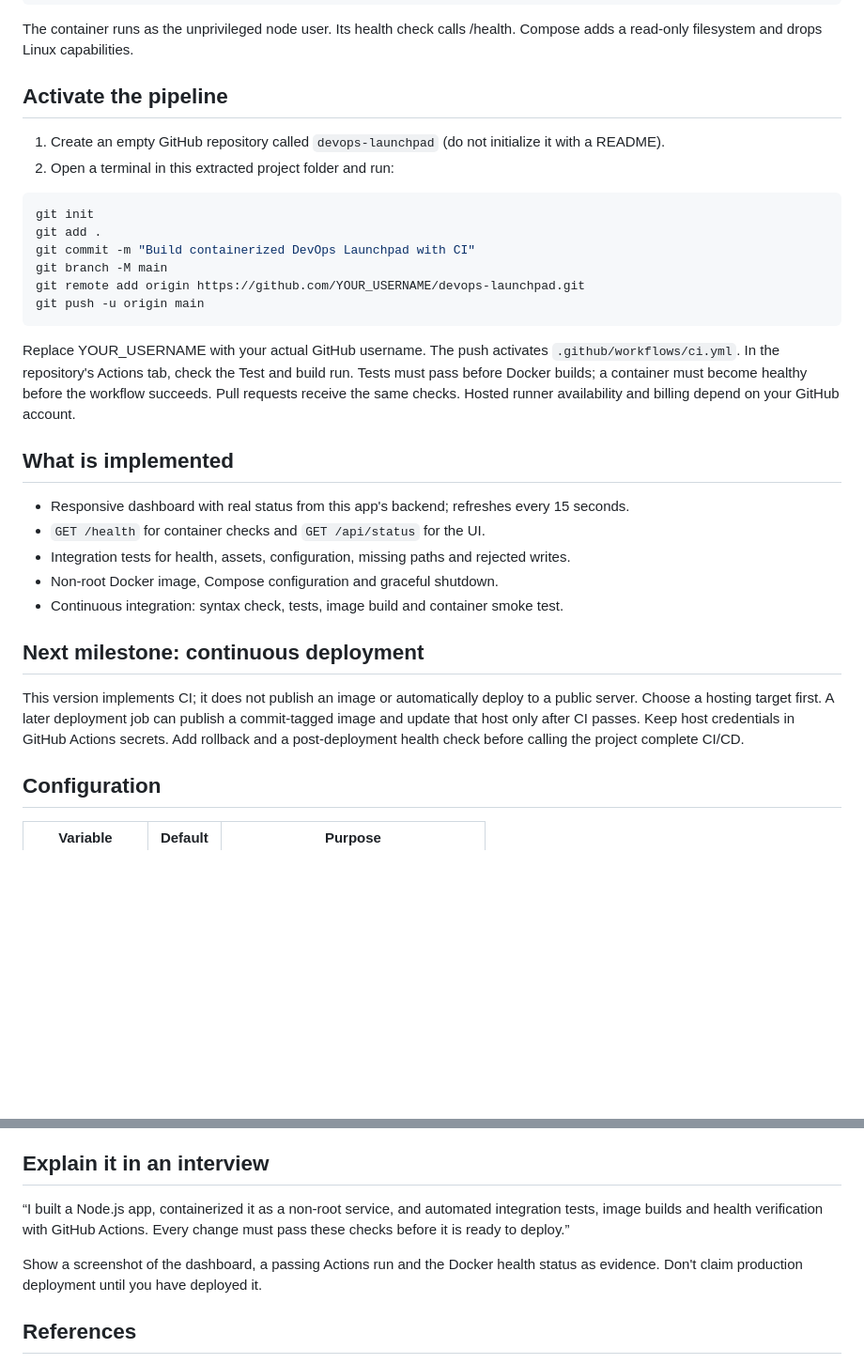
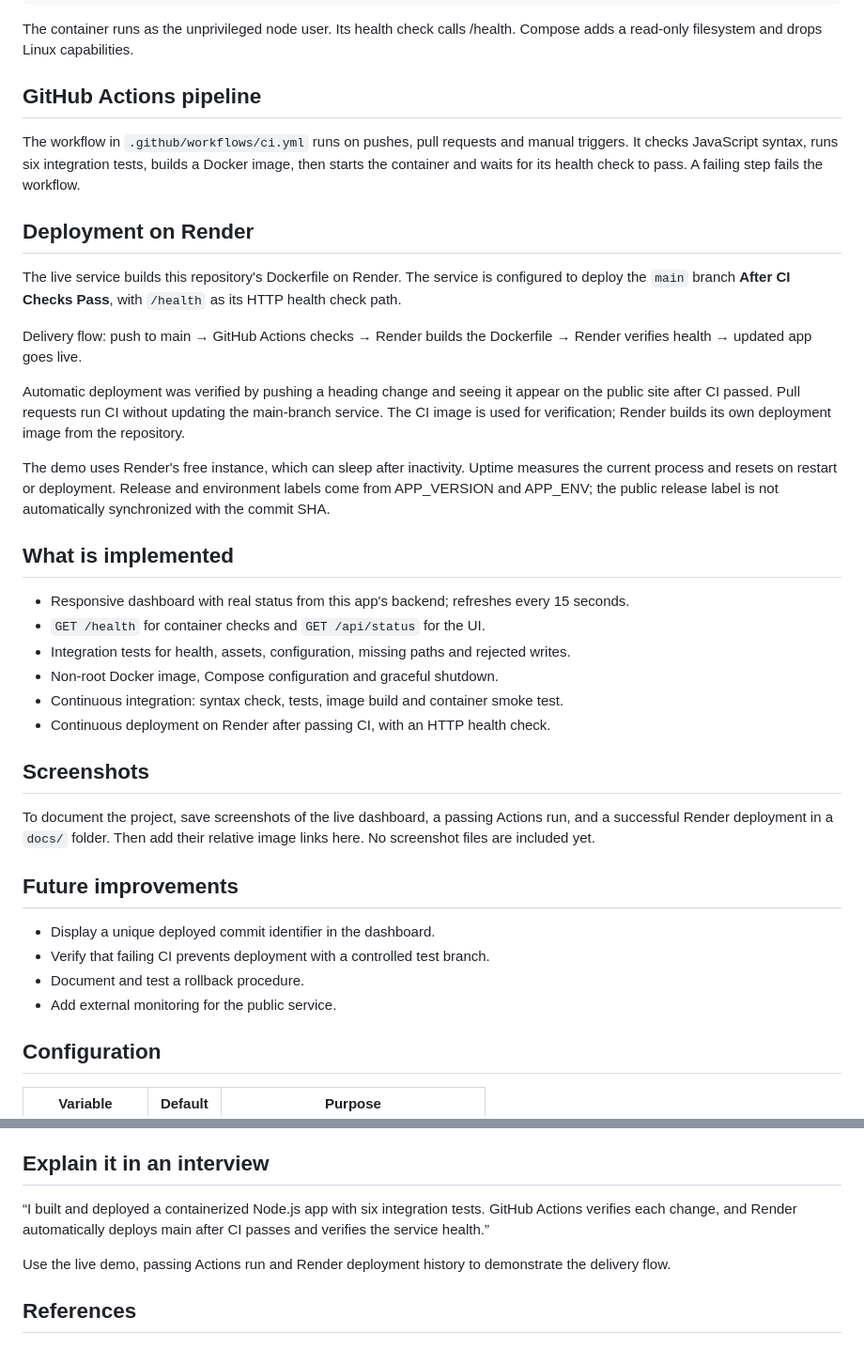
Before and after one commit to ibrahim0312/devops-launchpad, a Markdown page: README.md, 2 parts joined by grey strips. Shown at 94% size. Drawn GitHub-style; blank space fills up the shorter version.

Commit message:
Document live demo and CI/CD deployment

````diff
--- a/README.md
+++ b/README.md
@@ -35,21 +39,19 @@ docker compose down
 
 The container runs as the unprivileged node user. Its health check calls /health. Compose adds a read-only filesystem and drops Linux capabilities.
 
-## Activate the pipeline
+## GitHub Actions pipeline
 
-1. Create an empty GitHub repository called `devops-launchpad` (do not initialize it with a README).
-2. Open a terminal in this extracted project folder and run:
+The workflow in `.github/workflows/ci.yml` runs on pushes, pull requests and manual triggers. It checks JavaScript syntax, runs six integration tests, builds a Docker image, then starts the container and waits for its health check to pass. A failing step fails the workflow.
 
-```sh
-git init
-git add .
-git commit -m "Build containerized DevOps Launchpad with CI"
-git branch -M main
-git remote add origin https://github.com/YOUR_USERNAME/devops-launchpad.git
-git push -u origin main
-```
+## Deployment on Render
 
-Replace YOUR_USERNAME with your actual GitHub username. The push activates `.github/workflows/ci.yml`. In the repository's Actions tab, check the Test and build run. Tests must pass before Docker builds; a container must become healthy before the workflow succeeds. Pull requests receive the same checks. Hosted runner availability and billing depend on your GitHub account.
+The live service builds this repository's Dockerfile on Render. The service is configured to deploy the `main` branch **After CI Checks Pass**, with `/health` as its HTTP health check path.
+
+Delivery flow: push to main → GitHub Actions checks → Render builds the Dockerfile → Render verifies health → updated app goes live.
+
+Automatic deployment was verified by pushing a heading change and seeing it appear on the public site after CI passed. Pull requests run CI without updating the main-branch service. The CI image is used for verification; Render builds its own deployment image from the repository.
+
+The demo uses Render's free instance, which can sleep after inactivity. Uptime measures the current process and resets on restart or deployment. Release and environment labels come from APP_VERSION and APP_ENV; the public release label is not automatically synchronized with the commit SHA.
 
 ## What is implemented
 
@@ -58,10 +60,18 @@ Replace YOUR_USERNAME with your actual GitHub username. The push activates `.git
 - Integration tests for health, assets, configuration, missing paths and rejected writes.
 - Non-root Docker image, Compose configuration and graceful shutdown.
 - Continuous integration: syntax check, tests, image build and container smoke test.
+- Continuous deployment on Render after passing CI, with an HTTP health check.
 
-## Next milestone: continuous deployment
+## Screenshots
 
-This version implements CI; it does not publish an image or automatically deploy to a public server. Choose a hosting target first. A later deployment job can publish a commit-tagged image and update that host only after CI passes. Keep host credentials in GitHub Actions secrets. Add rollback and a post-deployment health check before calling the project complete CI/CD.
+To document the project, save screenshots of the live dashboard, a passing Actions run, and a successful Render deployment in a `docs/` folder. Then add their relative image links here. No screenshot files are included yet.
+
+## Future improvements
+
+- Display a unique deployed commit identifier in the dashboard.
+- Verify that failing CI prevents deployment with a controlled test branch.
+- Document and test a rollback procedure.
+- Add external monitoring for the public service.
 
 ## Configuration
 
@@ -75,9 +85,9 @@ If changing PORT in Docker, also change the port mapping and exposed port as app
 
 ## Explain it in an interview
 
-“I built a Node.js app, containerized it as a non-root service, and automated integration tests, image builds and health verification with GitHub Actions. Every change must pass these checks before it is ready to deploy.”
+“I built and deployed a containerized Node.js app with six integration tests. GitHub Actions verifies each change, and Render automatically deploys main after CI passes and verifies the service health.”
 
-Show a screenshot of the dashboard, a passing Actions run and the Docker health status as evidence. Don't claim production deployment until you have deployed it.
+Use the live demo, passing Actions run and Render deployment history to demonstrate the delivery flow.
 
 ## References
 
````
Also changed, not shown: other parts of README.md (+4 -0 lines).
